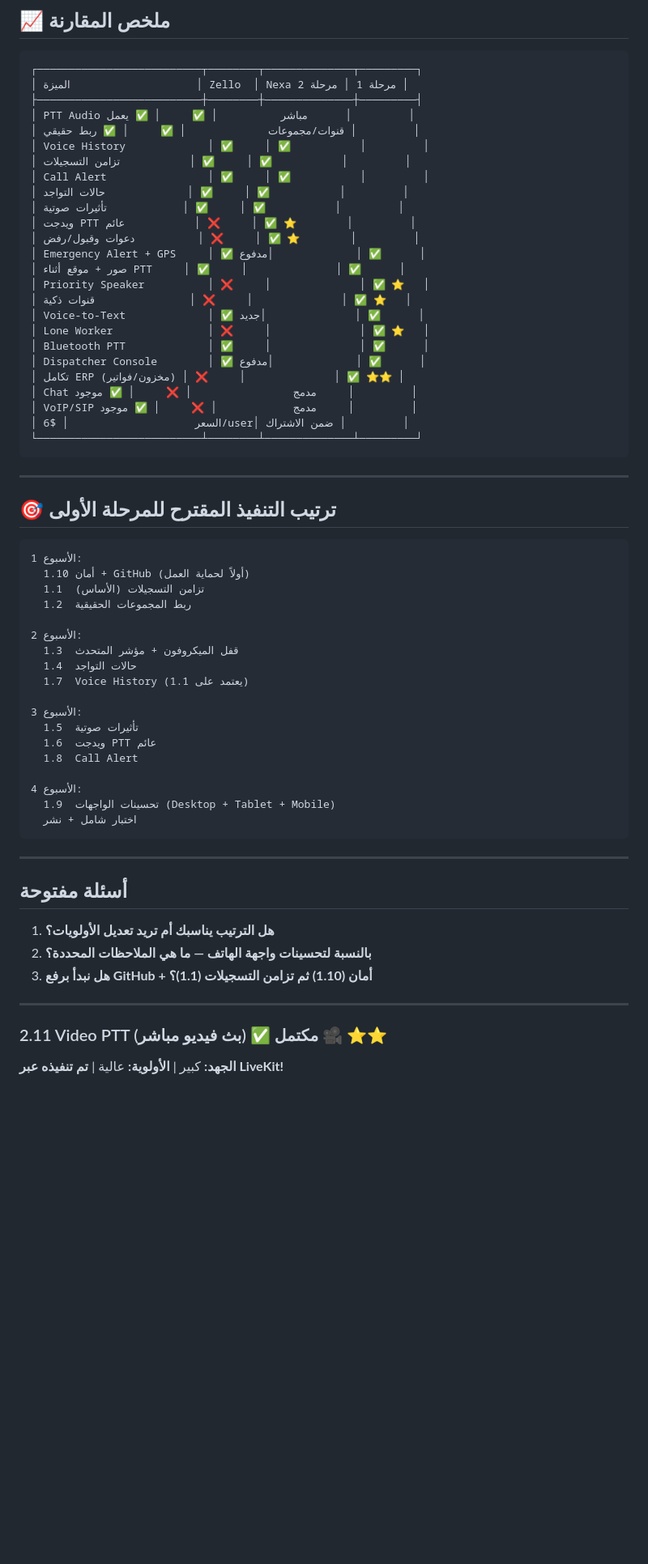
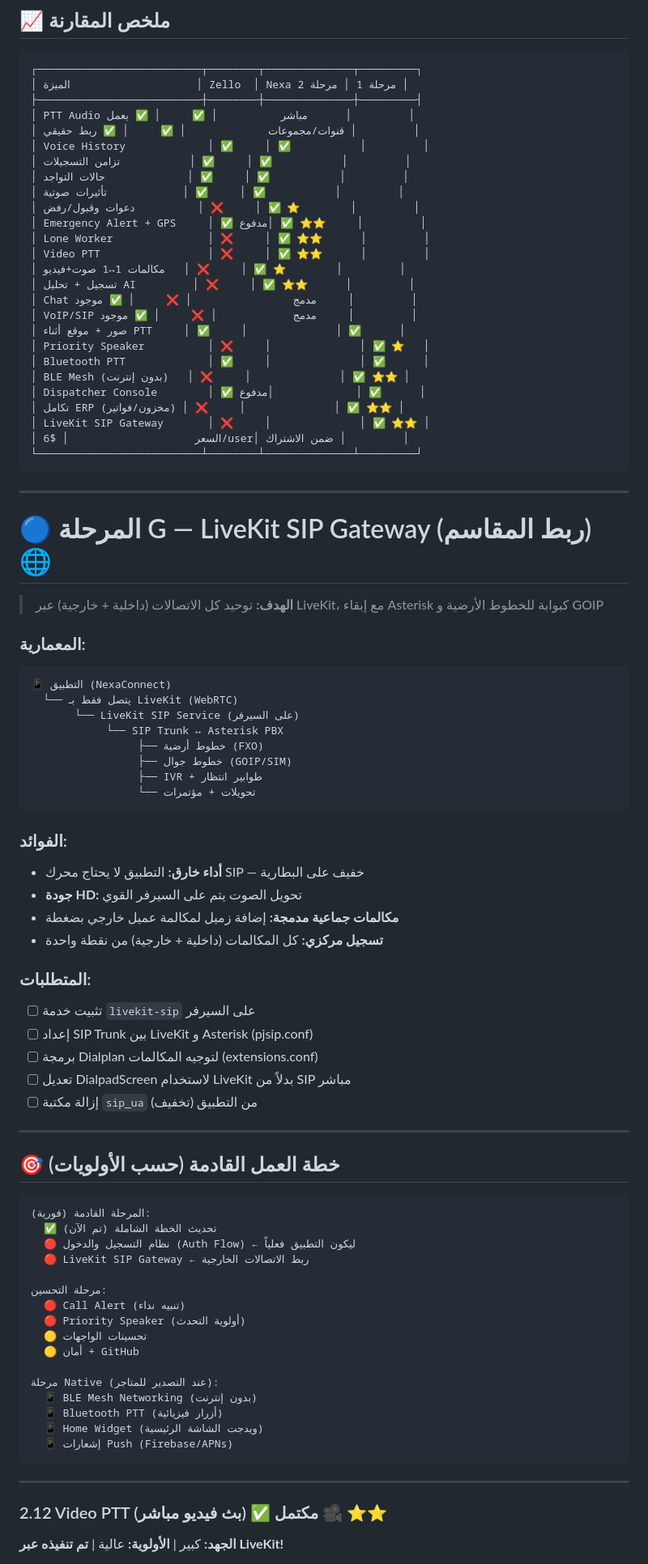
Before and after one commit to feras1960/TexaCore2026, a Markdown page: NEXACONNECT_MASTER_PLAN.md, the part around one of its changes. Shown at 81% size. Rendered like a GitHub page; blank space fills up the shorter version.

Commit message:
docs: Update master plan v18 — reflect all achievements + add Phase G (SIP Gateway)

````diff
--- a/NEXACONNECT_MASTER_PLAN.md
+++ b/NEXACONNECT_MASTER_PLAN.md
@@ -343,62 +354,84 @@
 │ قنوات/مجموعات             │ ✅     │ ✅ ربط حقيقي │         │
 │ Voice History             │ ✅     │ ✅           │         │
 │ تزامن التسجيلات           │ ✅     │ ✅           │         │
-│ Call Alert                │ ✅     │ ✅           │         │
 │ حالات التواجد             │ ✅     │ ✅           │         │
 │ تأثيرات صوتية            │ ✅     │ ✅           │         │
-│ ويدجت PTT عائم           │ ❌     │ ✅ ⭐        │         │
 │ دعوات وقبول/رفض          │ ❌     │ ✅ ⭐        │         │
-│ Emergency Alert + GPS     │ ✅ مدفوع│             │ ✅      │
+│ Emergency Alert + GPS     │ ✅ مدفوع│ ✅ ⭐⭐     │         │
+│ Lone Worker               │ ❌     │ ✅ ⭐⭐      │         │
+│ Video PTT                 │ ❌     │ ✅ ⭐⭐      │         │
+│ مكالمات 1↔1 صوت+فيديو   │ ❌     │ ✅ ⭐        │         │
+│ تسجيل + تحليل AI         │ ❌     │ ✅ ⭐⭐      │         │
+│ Chat مدمج                │ ❌     │ ✅ موجود     │         │
+│ VoIP/SIP مدمج            │ ❌     │ ✅ موجود     │         │
 │ صور + موقع أثناء PTT     │ ✅     │              │ ✅      │
 │ Priority Speaker          │ ❌     │              │ ✅ ⭐   │
-│ قنوات ذكية               │ ❌     │              │ ✅ ⭐   │
-│ Voice-to-Text             │ ✅ جديد│              │ ✅      │
-│ Lone Worker               │ ❌     │              │ ✅ ⭐   │
 │ Bluetooth PTT             │ ✅     │              │ ✅      │
+│ BLE Mesh (بدون إنترنت)   │ ❌     │              │ ✅ ⭐⭐ │
 │ Dispatcher Console        │ ✅ مدفوع│             │ ✅      │
 │ تكامل ERP (مخزون/فواتير) │ ❌     │              │ ✅ ⭐⭐ │
-│ Chat مدمج                │ ❌     │ ✅ موجود     │         │
-│ VoIP/SIP مدمج            │ ❌     │ ✅ موجود     │         │
+│ LiveKit SIP Gateway       │ ❌     │              │ ✅ ⭐⭐ │
 │ السعر                    │ $6/user│ ضمن الاشتراك │         │
 └──────────────────────────┴────────┴──────────────┴─────────┘
 ```
 
 ---
 
-## 🎯 ترتيب التنفيذ المقترح للمرحلة الأولى
+# 🔵 المرحلة G — LiveKit SIP Gateway (ربط المقاسم) 🌐
+
+> **الهدف:** توحيد كل الاتصالات (داخلية + خارجية) عبر LiveKit، مع إبقاء Asterisk كبوابة للخطوط الأرضية و GOIP
+
+### المعمارية:
+```
+📱 التطبيق (NexaConnect)
+  └── يتصل فقط بـ LiveKit (WebRTC)
+       └── LiveKit SIP Service (على السيرفر)
+            └── SIP Trunk ↔ Asterisk PBX
+                 ├── خطوط أرضية (FXO)
+                 ├── خطوط جوال (GOIP/SIM)
+                 ├── IVR + طوابير انتظار
+                 └── تحويلات + مؤتمرات
+```
+
+### الفوائد:
+- **أداء خارق:** التطبيق لا يحتاج محرك SIP — خفيف على البطارية
+- **جودة HD:** تحويل الصوت يتم على السيرفر القوي
+- **مكالمات جماعية مدمجة:** إضافة زميل لمكالمة عميل خارجي بضغطة
+- **تسجيل مركزي:** كل المكالمات (داخلية + خارجية) من نقطة واحدة
+
+### المتطلبات:
+- [ ] تثبيت خدمة `livekit-sip` على السيرفر
+- [ ] إعداد SIP Trunk بين LiveKit و Asterisk (pjsip.conf)
+- [ ] برمجة Dialplan لتوجيه المكالمات (extensions.conf)
+- [ ] تعديل DialpadScreen لاستخدام LiveKit بدلاً من SIP مباشر
+- [ ] إزالة مكتبة `sip_ua` من التطبيق (تخفيف)
+
+---
+
+## 🎯 خطة العمل القادمة (حسب الأولويات)
 
 ```
-الأسبوع 1:
-  1.10 أمان + GitHub (أولاً لحماية العمل)
-  1.1  تزامن التسجيلات (الأساس)
-  1.2  ربط المجموعات الحقيقية
+المرحلة القادمة (فورية):
+  ✅ تحديث الخطة الشاملة (تم الآن)
+  🔴 نظام التسجيل والدخول (Auth Flow) ← ليكون التطبيق فعلياً
+  🔴 LiveKit SIP Gateway ← ربط الاتصالات الخارجية
 
-الأسبوع 2:
-  1.3  قفل الميكروفون + مؤشر المتحدث
-  1.4  حالات التواجد
-  1.7  Voice History (يعتمد على 1.1)
+مرحلة التحسين:
+  🔴 Call Alert (تنبيه نداء)
+  🔴 Priority Speaker (أولوية التحدث)
+  🟡 تحسينات الواجهات
+  🟡 أمان + GitHub
 
-الأسبوع 3:
-  1.5  تأثيرات صوتية
-  1.6  ويدجت PTT عائم
-  1.8  Call Alert
-
-الأسبوع 4:
-  1.9  تحسينات الواجهات (Desktop + Tablet + Mobile)
-  اختبار شامل + نشر
+مرحلة Native (عند التصدير للمتاجر):
+  📱 BLE Mesh Networking (بدون إنترنت)
+  📱 Bluetooth PTT (أزرار فيزيائية)
+  📱 Home Widget (ويدجت الشاشة الرئيسية)
+  📱 إشعارات Push (Firebase/APNs)
 ```
 
 ---
 
-## أسئلة مفتوحة
-
-1. **هل الترتيب يناسبك أم تريد تعديل الأولويات؟**
-2. **بالنسبة لتحسينات واجهة الهاتف — ما هي الملاحظات المحددة؟**
-3. **هل نبدأ برفع GitHub + أمان (1.10) ثم تزامن التسجيلات (1.1)؟**
-
----
-
-### 2.11 Video PTT (بث فيديو مباشر) ✅ مكتمل 🎥 ⭐⭐
+### 2.12 Video PTT (بث فيديو مباشر) ✅ مكتمل 🎥 ⭐⭐
 **الجهد:** كبير | **الأولوية:** عالية | **تم تنفيذه عبر LiveKit!**
 
 - ✅ سحب للأعلى على زر PTT = بث صوت + فيديو
````
Also changed, not shown: other parts of NEXACONNECT_MASTER_PLAN.md (+40 -29 lines).
